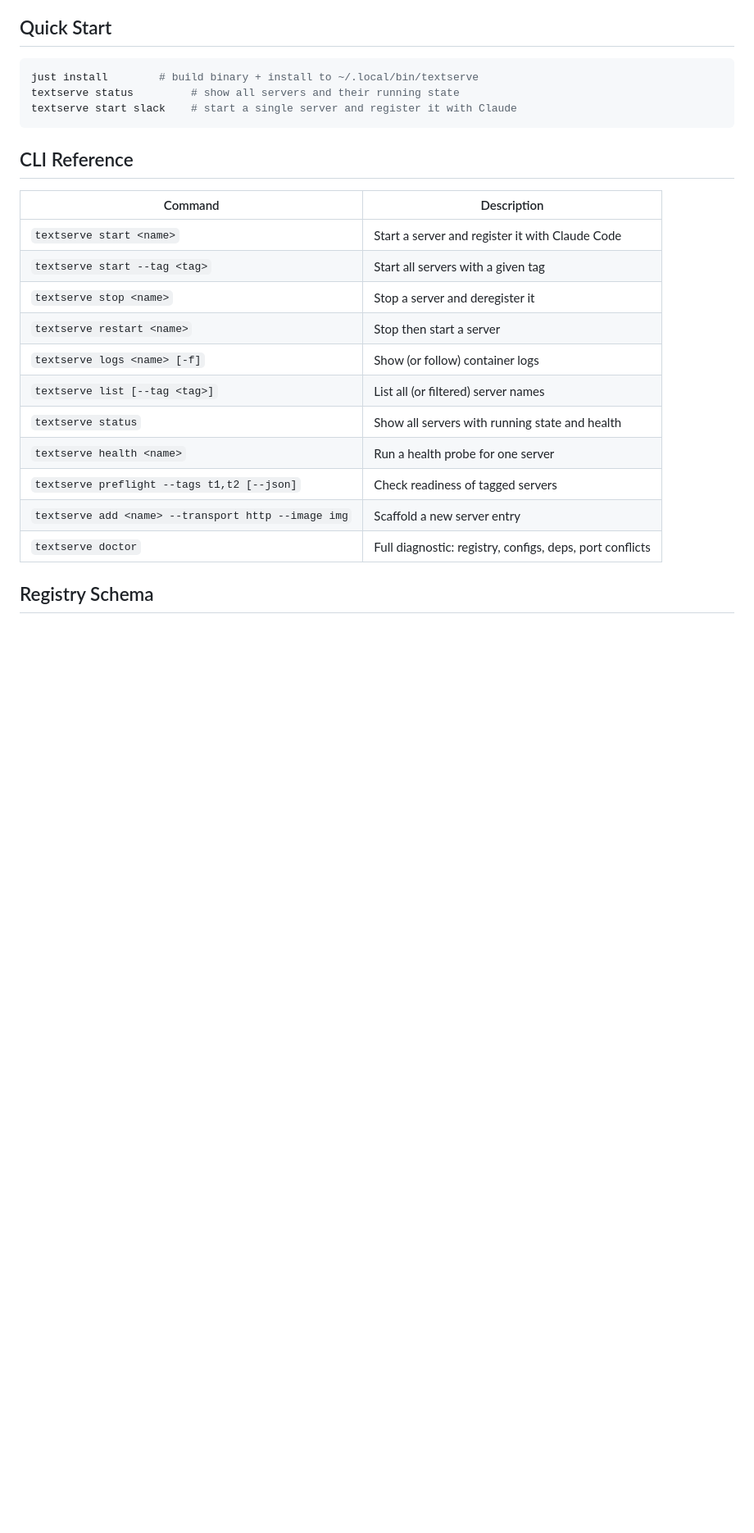
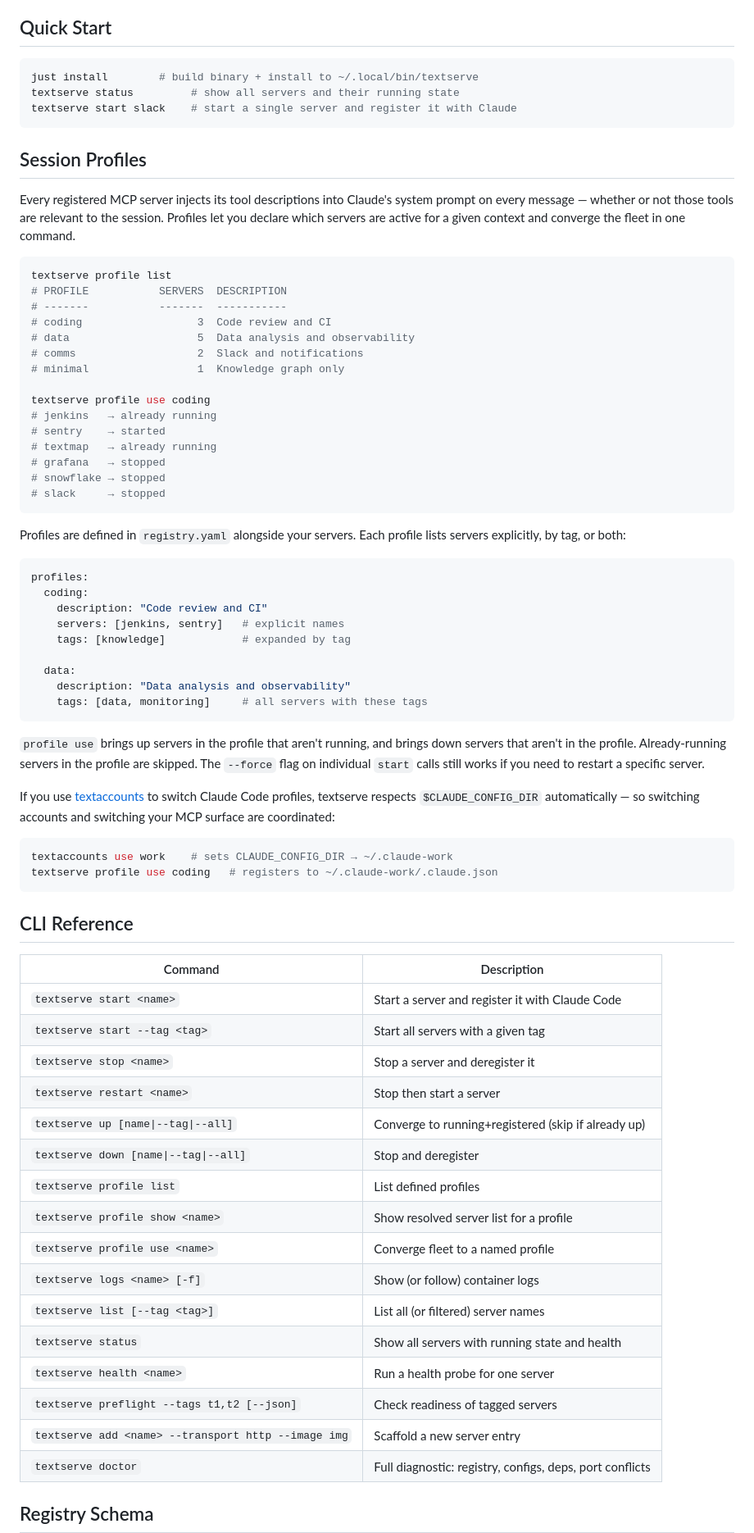
Before and after one commit to Paperworlds/textserve, a Markdown page: README.md, the part around the change. Shown at 82% size. GitHub-like rendering; blank space fills up the shorter version.

Commit message:
docs: showcase profile command in README
Co-Authored-By: Claude Sonnet 4.6 <noreply@anthropic.com>

````diff
--- a/README.md
+++ b/README.md
@@ -10,6 +10,51 @@ textserve status         # show all servers and their running state
 textserve start slack    # start a single server and register it with Claude
 ```
 
+## Session Profiles
+
+Every registered MCP server injects its tool descriptions into Claude's system prompt on every message — whether or not those tools are relevant to the session. Profiles let you declare which servers are active for a given context and converge the fleet in one command.
+
+```bash
+textserve profile list
+# PROFILE           SERVERS  DESCRIPTION
+# -------           -------  -----------
+# coding                  3  Code review and CI
+# data                    5  Data analysis and observability
+# comms                   2  Slack and notifications
+# minimal                 1  Knowledge graph only
+
+textserve profile use coding
+# jenkins   → already running
+# sentry    → started
+# textmap   → already running
+# grafana   → stopped
+# snowflake → stopped
+# slack     → stopped
+```
+
+Profiles are defined in `registry.yaml` alongside your servers. Each profile lists servers explicitly, by tag, or both:
+
+```yaml
+profiles:
+  coding:
+    description: "Code review and CI"
+    servers: [jenkins, sentry]   # explicit names
+    tags: [knowledge]            # expanded by tag
+
+  data:
+    description: "Data analysis and observability"
+    tags: [data, monitoring]     # all servers with these tags
+```
+
+`profile use` brings up servers in the profile that aren't running, and brings down servers that aren't in the profile. Already-running servers in the profile are skipped. The `--force` flag on individual `start` calls still works if you need to restart a specific server.
+
+If you use [textaccounts](https://github.com/paperworlds) to switch Claude Code profiles, textserve respects `$CLAUDE_CONFIG_DIR` automatically — so switching accounts and switching your MCP surface are coordinated:
+
+```bash
+textaccounts use work    # sets CLAUDE_CONFIG_DIR → ~/.claude-work
+textserve profile use coding   # registers to ~/.claude-work/.claude.json
+```
+
 ## CLI Reference
 
 | Command | Description |
@@ -18,6 +63,11 @@ textserve start slack    # start a single server and register it with Claude
 | `textserve start --tag <tag>` | Start all servers with a given tag |
 | `textserve stop <name>` | Stop a server and deregister it |
 | `textserve restart <name>` | Stop then start a server |
+| `textserve up [name\|--tag\|--all]` | Converge to running+registered (skip if already up) |
+| `textserve down [name\|--tag\|--all]` | Stop and deregister |
+| `textserve profile list` | List defined profiles |
+| `textserve profile show <name>` | Show resolved server list for a profile |
+| `textserve profile use <name>` | Converge fleet to a named profile |
 | `textserve logs <name> [-f]` | Show (or follow) container logs |
 | `textserve list [--tag <tag>]` | List all (or filtered) server names |
 | `textserve status` | Show all servers with running state and health |
````
